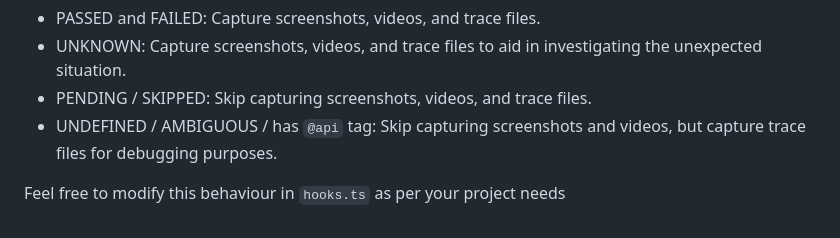
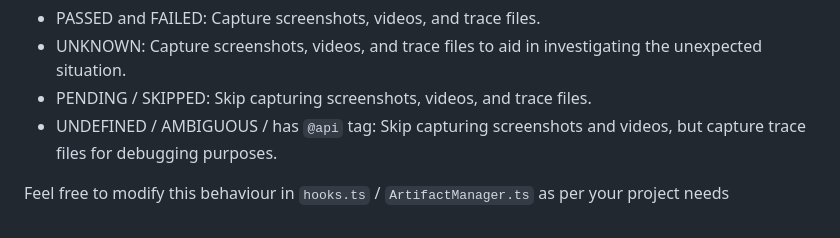
Before and after one commit to ortoniKC/Playwright_Cucumber_TS, a Markdown page: readme.md, the part around the change. Drawn GitHub-style.

```diff
--- a/readme.md
+++ b/readme.md
@@ -114,4 +114,4 @@ Based on the Cucumber statuses, the following policy has been implemented for ca
 - UNDEFINED / AMBIGUOUS / has `@api` tag: Skip capturing screenshots and videos, but capture trace files for debugging purposes.
 
 
-Feel free to modify this behaviour in `hooks.ts` as per your project needs
+Feel free to modify this behaviour in `hooks.ts` / `ArtifactManager.ts` as per your project needs
```
